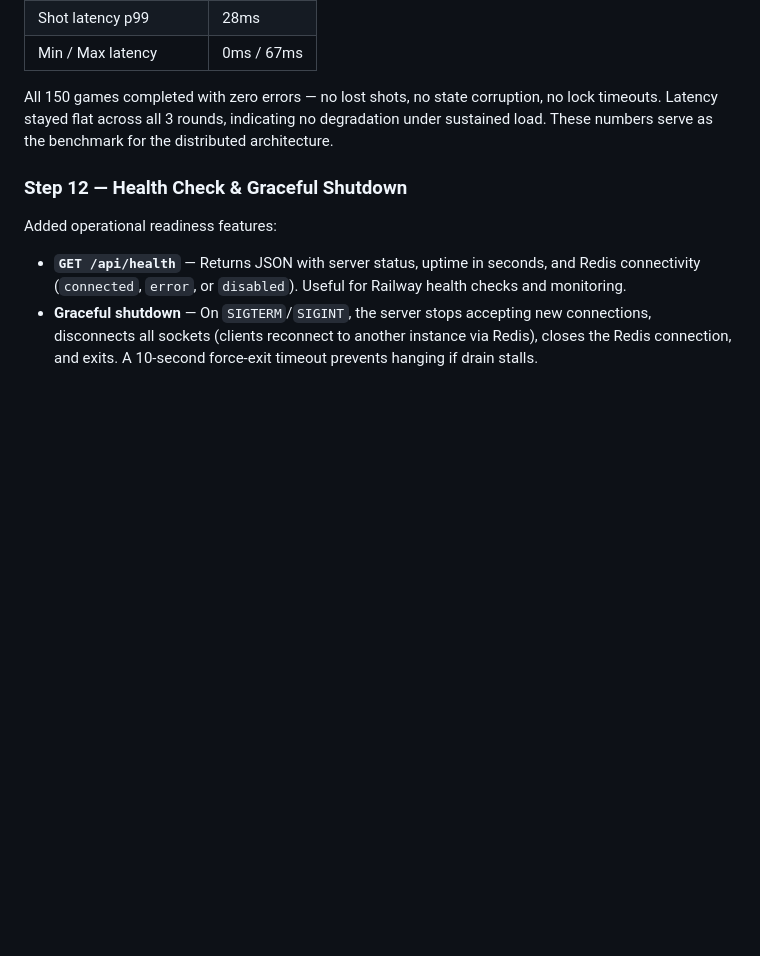
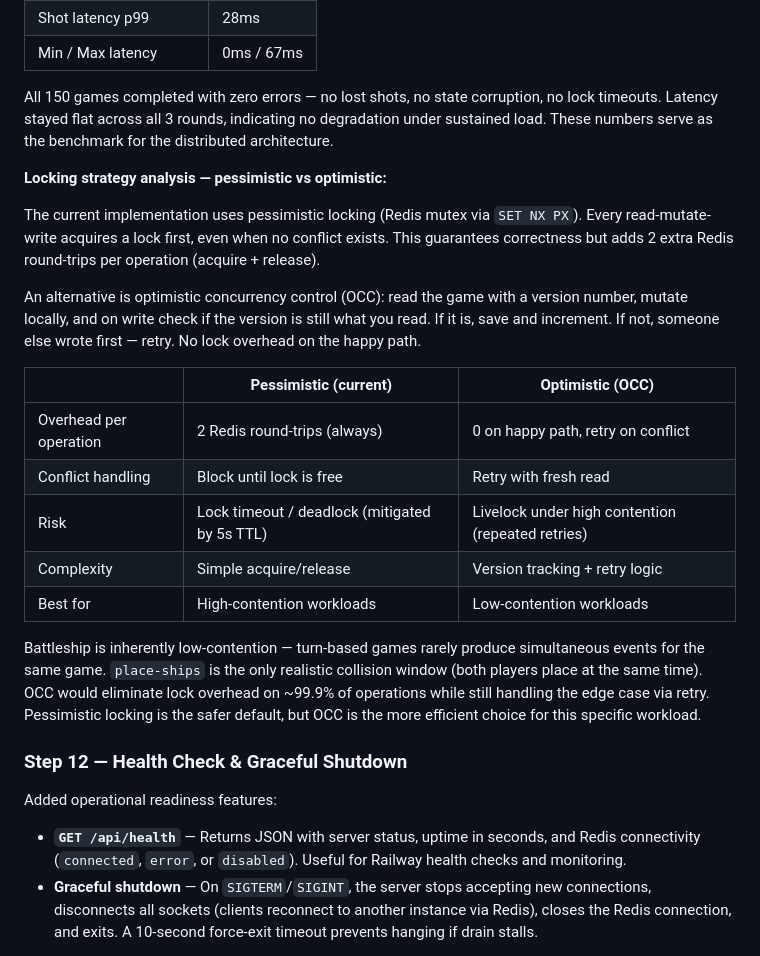
Before and after one commit to nickbottiglieri/Sentience, a Markdown page: DEVLOG.md, the part around the change. GitHub-like rendering; blank space fills up the shorter version.

Commit message:
docs: add pessimistic vs optimistic locking analysis to Spike

```diff
--- a/DEVLOG.md
+++ b/DEVLOG.md
@@ -143,6 +143,22 @@ We tested with 2 processes because that's the minimum needed to prove cross-proc
 
 All 150 games completed with zero errors — no lost shots, no state corruption, no lock timeouts. Latency stayed flat across all 3 rounds, indicating no degradation under sustained load. These numbers serve as the benchmark for the distributed architecture.
 
+**Locking strategy analysis — pessimistic vs optimistic:**
+
+The current implementation uses pessimistic locking (Redis mutex via `SET NX PX`). Every read-mutate-write acquires a lock first, even when no conflict exists. This guarantees correctness but adds 2 extra Redis round-trips per operation (acquire + release).
+
+An alternative is optimistic concurrency control (OCC): read the game with a version number, mutate locally, and on write check if the version is still what you read. If it is, save and increment. If not, someone else wrote first — retry. No lock overhead on the happy path.
+
+| | Pessimistic (current) | Optimistic (OCC) |
+|---|---|---|
+| Overhead per operation | 2 Redis round-trips (always) | 0 on happy path, retry on conflict |
+| Conflict handling | Block until lock is free | Retry with fresh read |
+| Risk | Lock timeout / deadlock (mitigated by 5s TTL) | Livelock under high contention (repeated retries) |
+| Complexity | Simple acquire/release | Version tracking + retry logic |
+| Best for | High-contention workloads | Low-contention workloads |
+
+Battleship is inherently low-contention — turn-based games rarely produce simultaneous events for the same game. `place-ships` is the only realistic collision window (both players place at the same time). OCC would eliminate lock overhead on ~99.9% of operations while still handling the edge case via retry. Pessimistic locking is the safer default, but OCC is the more efficient choice for this specific workload.
+
 ### Step 12 — Health Check & Graceful Shutdown
 
 Added operational readiness features:
```
